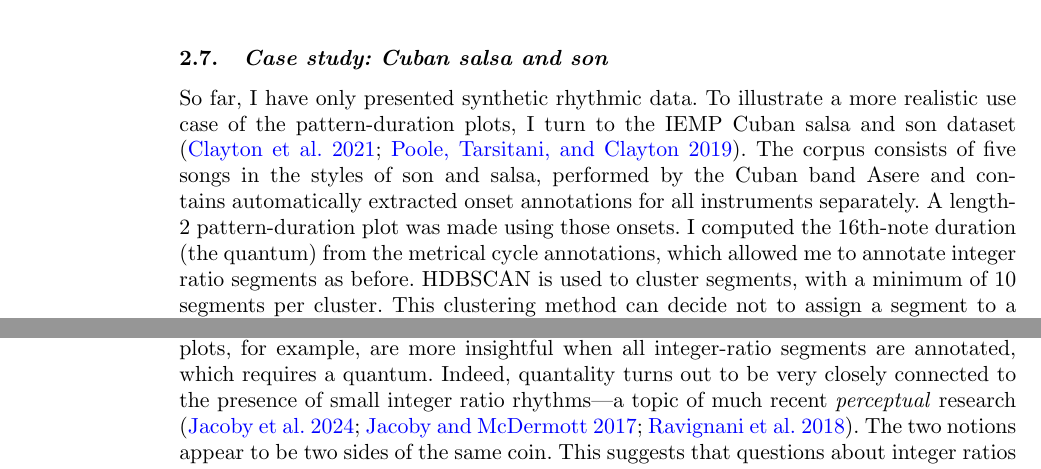
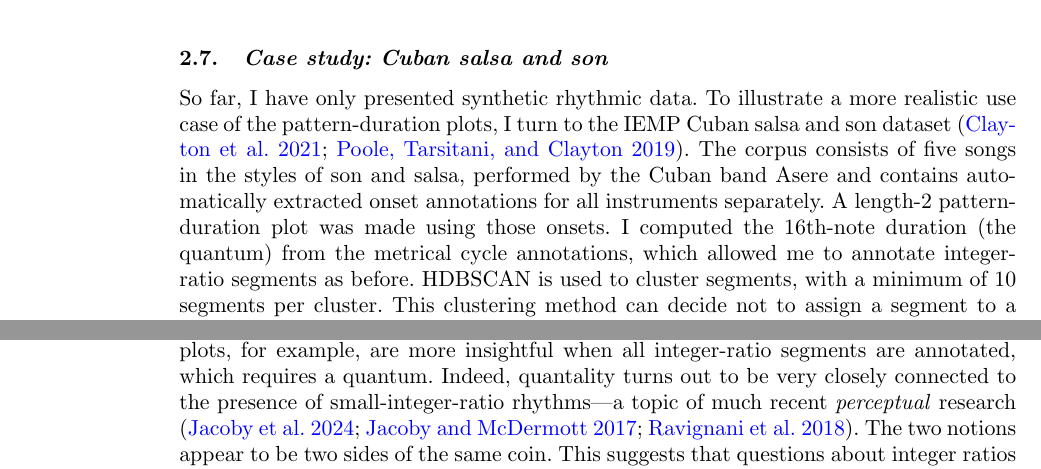
Before and after one commit to bacor/rhythmic-segment-analysis, a LaTeX document (tex/jjm-paper/rsa-paper.tex): two parts of pages 9 and 13 of 15, joined at a grey line, cut so that both start at the same text. The pictures show the PDF file tex/jjm-paper/rsa-paper.pdf that the author committed with the source.

Commit message:
Hyphenation

```diff
--- a/tex/jjm-paper/rsa-paper.tex
+++ b/tex/jjm-paper/rsa-paper.tex
@@ -77,7 +77,7 @@ When paired with a cluster transition network, it intuitively reveals regulariti
 Moreover, the framework generalizes two common measures of rhythmic structure: rhythm ratios and the normalized pairwise variability index (nPVI).
 In particular, nPVI can be reconstructed as the average distance from isochrony, and I propose a more general measure of anisochrony to replace it.
 Finally, the novel concept of quantal data proves to be fruitful.
-Referring to intervals that cluster around integer multiples of a smallest duration, it may shed light on wider debates regarding small integer ratio rhythms.
+Referring to intervals that cluster around integer multiples of a smallest duration, it may shed light on wider debates regarding small-integer-ratio rhythms.
 The presentation in the paper is relatively informal, a more formal presentation is given in the Online Supplement.
 \end{abstract}
 
@@ -276,7 +276,7 @@ One synthetic dataset is of such special interest as a baseline for musical rhyt
 I will call rhythmic data \emph{quantal} when the interval distribution consists of clusters close to integer multiples of a smallest temporal unit, the \emph{quantum}.
 In such data, time is approximately discrete: events roughly coincide with a pulse or grid corresponding to the quantum.
 As a result, in a quantal dataset all intervals are approximately related by integer ratios.
-(Stronger still, quantality is equivalent to the presence of integer ratio segment clusters; see \suppl{1.4}.)
+(Stronger still, quantality is equivalent to the presence of integer-ratio segment clusters; see \suppl{1.4}.)
 
 There are ample candidates for the quantum (beat, subdivision, tatum, and so on), but I choose a neutral, domain-general term to avoid theoretical baggage and because, depending on the data, the quantum could be any of those.
 Also note that I avoid the term quantization (discretizing continuous intervals to a grid) because the notions are not equivalent: quantal data need not be quantized, but quantized data are always quantal.
@@ -362,7 +362,7 @@ Such a boundary appears when the dataset has a shortest interval, perhaps result
 Any segment below this boundary must contain an interval shorter than the minimum duration, which is impossible by definition.
 Similarly, one can find a \emph{maximum-duration boundary} at the top (dotted line in Figure~\ref{fig:plots}C-1).
 
-Third, quantal data with short intervals (i.e. small integer multiples) tends to produce clusters along the minimum-duration boundary (see Figure~\ref{fig:plots}C-2 and Figure~\ref{fig:cluster-transition-network}).
+Third, quantal data with short intervals (i.e. small-integer multiples) tends to produce clusters along the minimum-duration boundary (see Figure~\ref{fig:plots}C-2 and Figure~\ref{fig:cluster-transition-network}).
 After all, quantal data has a minimum duration by definition: the quantum.
 Its minimum-duration boundary contains segments in which one of the intervals equals one quantum (and the other some multiple of it).
 Fourth, if there is a minimum duration, patterns far from isochrony (e.g. $0.1$ or $0.9$) can necessarily only appear in segments with a relatively long duration, explaining why the scatter plots often widen toward the top.
@@ -400,7 +400,7 @@ To create the network in Figure~\ref{fig:cluster-transition-network} segment clu
 Clusters are then used as nodes in a network, and edges are added between two clusters whenever segments from the two clusters succeed one another in the dataset.
 Edges are weighted by transition frequency and infrequent ones ($<15$) are pruned.
 Since this is a quantal dataset, the duration has been rescaled to show multiples of the quantum $q = 0.5$s.
-This allows us to annotate all integer ratio segments (e.g. $2 : 4$ indicates the segment $(2q, 4q)$) and highlights that clusters correspond to small integer ratio patterns—as is to be expected of a quantal dataset.
+This allows us to annotate all integer-ratio segments (e.g. $2 : 4$ indicates the segment $(2q, 4q)$) and highlights that clusters correspond to small-integer-ratio patterns—as is to be expected of a quantal dataset.
 
 At the top of Figure~\ref{fig:cluster-transition-network} we see a deterministic section of the rhythm, starting from around $2 : 3$.
 By reading only the second number in the annotated ratios, one can work out that the deterministic section follows a rhythm of the form $3:3:2:4:1$.
@@ -431,7 +431,7 @@ So far, I have only presented synthetic rhythmic data.
 To illustrate a more realistic use case of the pattern-duration plots, I turn to the IEMP Cuban salsa and son dataset \citep{Clayton2021EMR,Poole2019}.
 The corpus consists of five songs in the styles of son and salsa, performed by the Cuban band Asere and contains automatically extracted onset annotations for all instruments separately.
 A length-2 pattern-duration plot was made using those onsets.
-I computed the 16th-note duration (the quantum) from the metrical cycle annotations, which allowed me to annotate integer ratio segments as before.
+I computed the 16th-note duration (the quantum) from the metrical cycle annotations, which allowed me to annotate integer-ratio segments as before.
 HDBSCAN is used to cluster segments, with a minimum of 10 segments per cluster.
 This clustering method can decide not to assign a segment to a cluster.
 Such segments are marked with gray plus signs and ignored when computing the network.
@@ -586,7 +586,7 @@ Throughout the paper, the quantum was taken to be constant, which implies a cons
 This is an unrealistic assumption for a lot of music, and so future work could consider expressing segment durations in terms of a time-varying quantum.
 After all, the concept itself seems productive.
 Pattern-duration plots, for example, are more insightful when all integer-ratio segments are annotated, which requires a quantum.
-Indeed, quantality turns out to be very closely connected to the presence of small integer ratio rhythms—a topic of much recent \emph{perceptual} research \citep{Jacoby2024NatHumBehav,Jacoby2017CurrBiol,Ravignani2018FrontComputNeurosci}.
+Indeed, quantality turns out to be very closely connected to the presence of small-integer-ratio rhythms—a topic of much recent \emph{perceptual} research \citep{Jacoby2024NatHumBehav,Jacoby2017CurrBiol,Ravignani2018FrontComputNeurosci}.
 The two notions appear to be two sides of the same coin.
 This suggests that questions about integer ratios can be reformulated as questions about quantality, and it connects the present work to fundamental questions about music.
 
```
Also changed, not shown: tex/jmm-supplements/rsa-supplements.tex (+10 -10 lines), tex/jjm-paper/rsa-paper.pdf, 1 other file.
